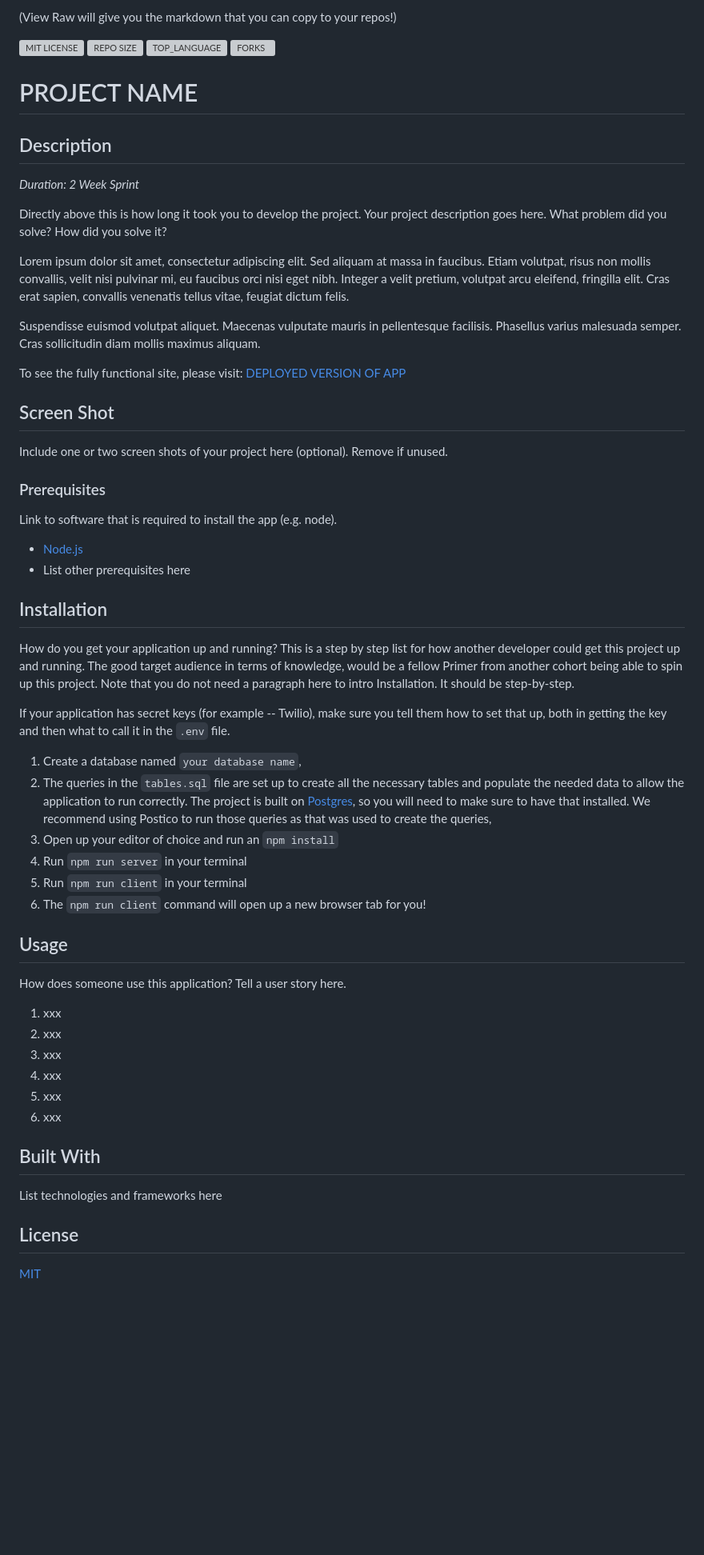
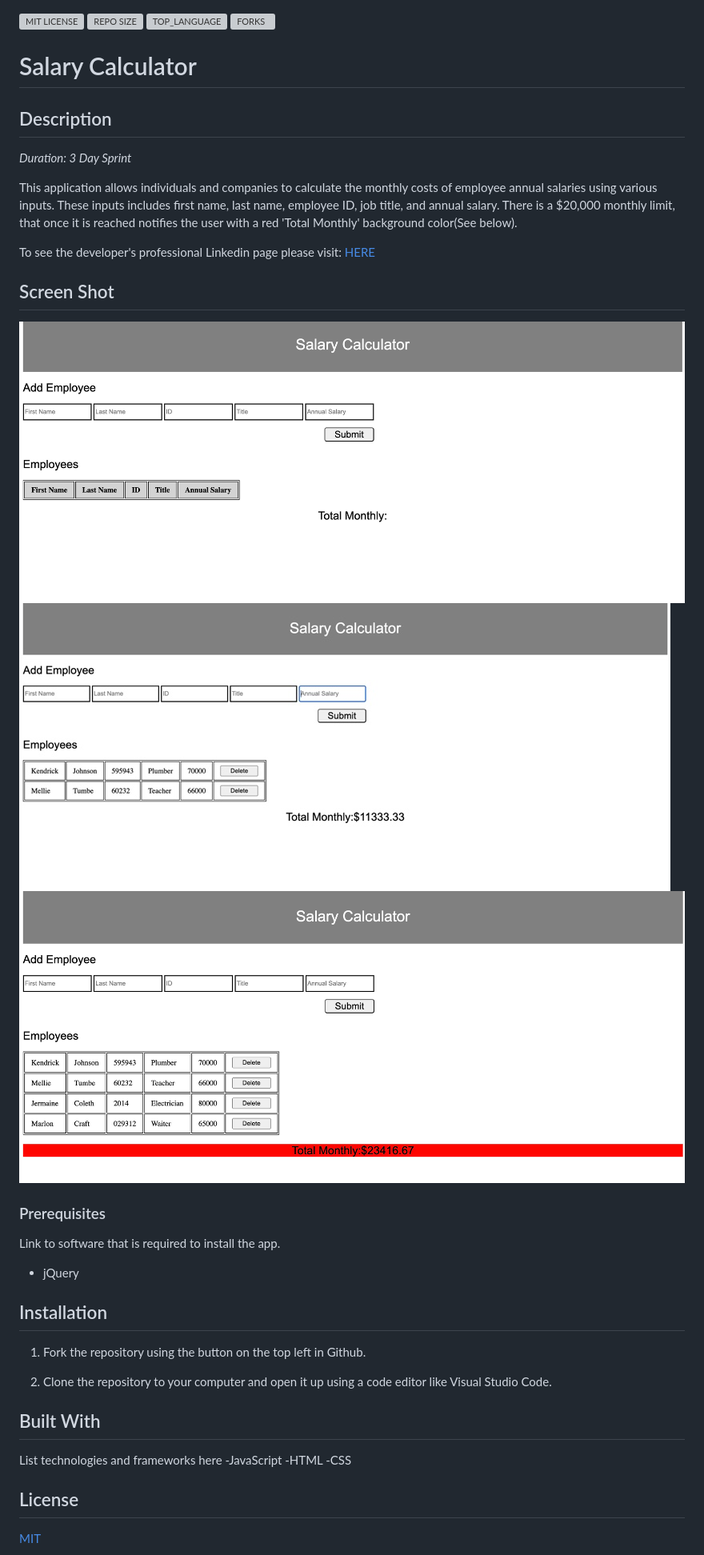
Before and after one commit to danielpatha/weekend-jquery-salary-calculator, a Markdown page: README.md, the part around the change. Shown: that part at 80% size. GitHub-like rendering; pictures changed too: SC0.jpeg (added), SC1.jpeg (added), SC2.jpeg (added); blank space fills up the shorter version; grey boxes are pictures that could not be loaded.

Commit message:
Updated Comments and ReadMe.md

```diff
--- a/README.md
+++ b/README.md
@@ -1,4 +1,4 @@
-(View Raw will give you the markdown that you can copy to your repos!)
+
 
 
 ![MIT LICENSE](https://img.shields.io/github/license/scottbromander/the_marketplace.svg?style=flat-square)
@@ -6,58 +6,44 @@
 ![TOP_LANGUAGE](https://img.shields.io/github/languages/top/scottbromander/the_marketplace.svg?style=flat-square)
 ![FORKS](https://img.shields.io/github/forks/scottbromander/the_marketplace.svg?style=social)
 
-# PROJECT NAME
+# Salary Calculator
 
 ## Description
 
-_Duration: 2 Week Sprint_
+_Duration: 3 Day Sprint_
 
-Directly above this is how long it took you to develop the project. Your project description goes here. What problem did you solve? How did you solve it?
+This application allows individuals and companies to calculate the monthly costs of employee annual salaries using various inputs. These inputs includes first name, last name, employee ID, job title, and annual salary. There is a $20,000 monthly limit, that once it is reached notifies the user with a red 'Total Monthly' background color(See below).
 
-Lorem ipsum dolor sit amet, consectetur adipiscing elit. Sed aliquam at massa in faucibus. Etiam volutpat, risus non mollis convallis, velit nisi pulvinar mi, eu faucibus orci nisi eget nibh. Integer a velit pretium, volutpat arcu eleifend, fringilla elit. Cras erat sapien, convallis venenatis tellus vitae, feugiat dictum felis.
 
-Suspendisse euismod volutpat aliquet. Maecenas vulputate mauris in pellentesque facilisis. Phasellus varius malesuada semper. Cras sollicitudin diam mollis maximus aliquam.
 
-To see the fully functional site, please visit: [DEPLOYED VERSION OF APP](www.heroku.com)
+To see the developer's professional Linkedin page please visit: [HERE](https://www.linkedin.com/in/danielpatha/)
 
 ## Screen Shot
+![Alt text](SC0.jpeg "Optional Title")
+![Alt text](SC1.jpeg "Optional Title")
+![Alt text](SC2.jpeg "Optional Title")
 
-Include one or two screen shots of your project here (optional). Remove if unused.
+
 
 ### Prerequisites
 
-Link to software that is required to install the app (e.g. node).
+Link to software that is required to install the app.
 
-- [Node.js](https://nodejs.org/en/)
-- List other prerequisites here
+- jQuery
 
 ## Installation
 
-How do you get your application up and running? This is a step by step list for how another developer could get this project up and running. The good target audience in terms of knowledge, would be a fellow Primer from another cohort being able to spin up this project. Note that you do not need a paragraph here to intro Installation. It should be step-by-step.
+1. Fork the repository using the button on the top left in Github.
 
-If your application has secret keys (for example --  Twilio), make sure you tell them how to set that up, both in getting the key and then what to call it in the `.env` file.
-
-1. Create a database named `your database name`,
-2. The queries in the `tables.sql` file are set up to create all the necessary tables and populate the needed data to allow the application to run correctly. The project is built on [Postgres](https://www.postgresql.org/download/), so you will need to make sure to have that installed. We recommend using Postico to run those queries as that was used to create the queries,
-3. Open up your editor of choice and run an `npm install`
-4. Run `npm run server` in your terminal
-5. Run `npm run client` in your terminal
-6. The `npm run client` command will open up a new browser tab for you!
-
-## Usage
-How does someone use this application? Tell a user story here.
-
-1. xxx
-2. xxx
-3. xxx
-4. xxx
-5. xxx
-6. xxx
+2. Clone the repository to your computer and open it up using a code editor like Visual Studio Code.
 
 
 ## Built With
 
 List technologies and frameworks here
+-JavaScript
+-HTML
+-CSS
 
 ## License
 [MIT](https://choosealicense.com/licenses/mit/)
```
Also changed, not shown: 3 other files.
